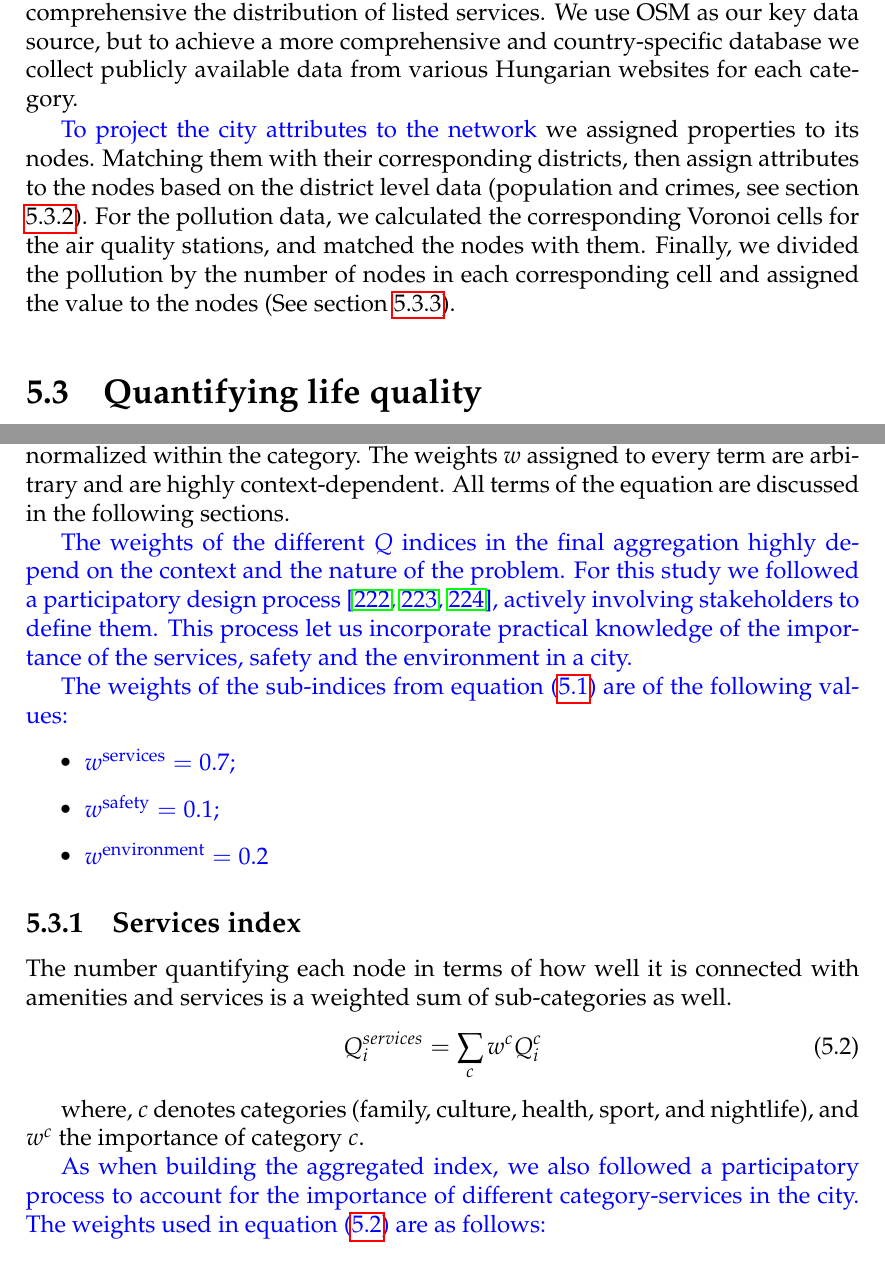
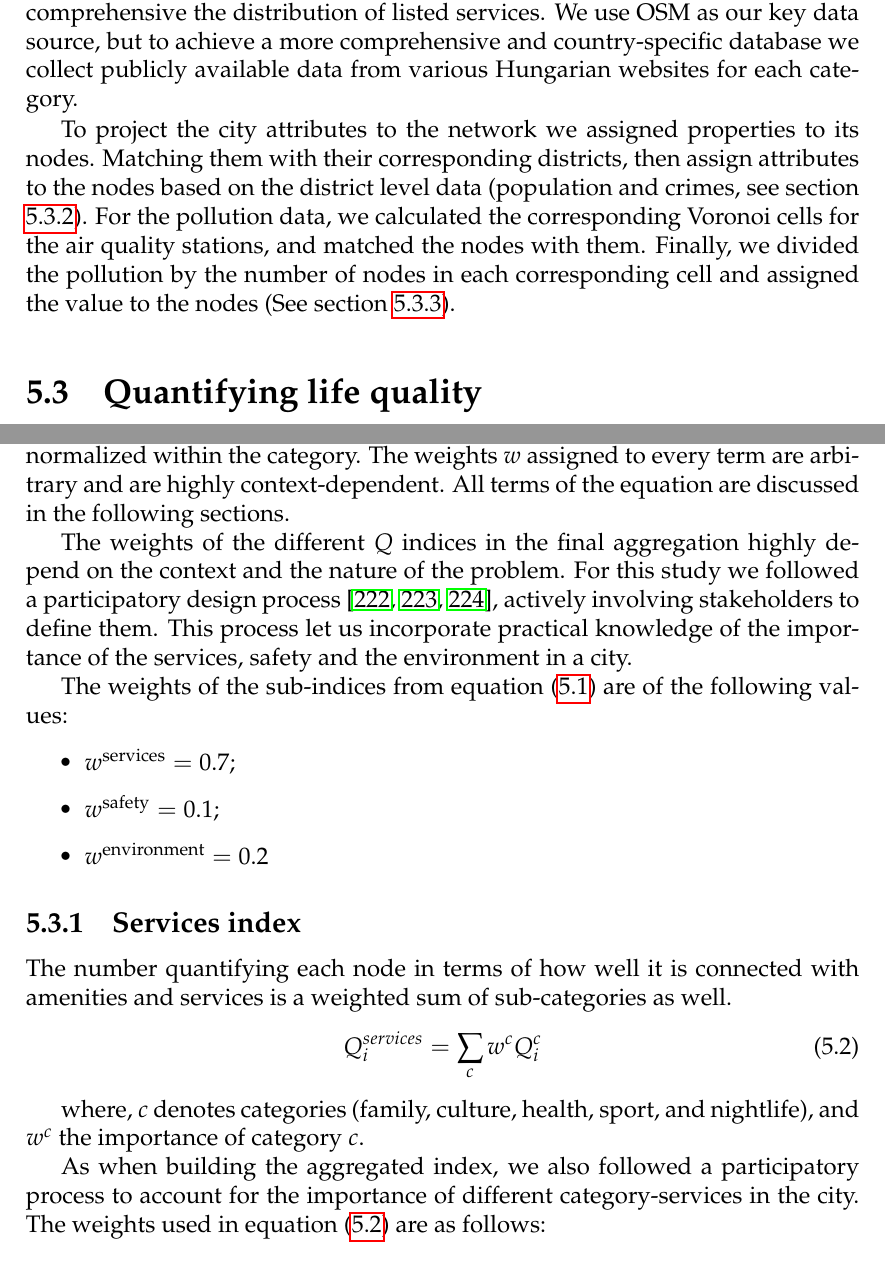
Before and after one commit to nateraluis/PhD-thesis, a LaTeX thesis (main.tex, which reads chapters_tex/lqi.tex): two parts of pages 76 and 78 of 125, joined at a grey line, cut so that both start at the same text. Compiled offline with pdfLaTeX.

Commit message:
Remove blue text

```diff
--- a/chapters_tex/lqi.tex
+++ b/chapters_tex/lqi.tex
@@ -32,7 +32,7 @@ The district-level data (population and crimes) were obtained from the Hungarian
 
 Accuracy of the Life Quality Index (LQI) model highly depends on how comprehensive the distribution of listed services. We use OSM as our key data source, but to achieve a more comprehensive and country-specific database we collect publicly available data from various Hungarian websites for each category. %(See Appendix A for databases and sources)
 
-\textcolor{blue}{To project the city attributes to the network }we assigned properties to its nodes. Matching them with their corresponding districts, then assign attributes to the nodes based on the district level data (population and crimes, see section \ref{safety}). For the pollution data, we calculated the corresponding Voronoi cells for the air quality stations, and matched the nodes with them. Finally, we divided the pollution by the number of nodes in each corresponding cell and assigned the value to the nodes (See section \ref{environment}).
+To project the city attributes to the network we assigned properties to its nodes. Matching them with their corresponding districts, then assign attributes to the nodes based on the district level data (population and crimes, see section \ref{safety}). For the pollution data, we calculated the corresponding Voronoi cells for the air quality stations, and matched the nodes with them. Finally, we divided the pollution by the number of nodes in each corresponding cell and assigned the value to the nodes (See section \ref{environment}).
 
 \begin{figure*}[ht!]
 	\centering
@@ -55,14 +55,14 @@ The final value of the index is a weighted sum, characterizing every node (inter
 In the equation $i$ represents an individual node in the network. The ``tilde'' above the $Q$ terms means that the values of the different category indices are normalized within the category. The weights $w$ assigned to every term are arbitrary and are highly context-dependent. All terms of the equation are discussed in the following sections.
 %We include the weights used for producing the results of this chapter in Appendix B.
 
-\textcolor{blue}{The weights of the different $Q$ indices in the final aggregation highly depend on the context and the nature of the problem. For this study we followed a participatory design process~\cite{kunze2011conceptual,gaziulusoy2017shifting,heitlinger2018avoiding}, actively involving stakeholders to define them. This process let us incorporate practical knowledge of the importance of the services, safety and the environment in a city.}
+The weights of the different $Q$ indices in the final aggregation highly depend on the context and the nature of the problem. For this study we followed a participatory design process~\cite{kunze2011conceptual,gaziulusoy2017shifting,heitlinger2018avoiding}, actively involving stakeholders to define them. This process let us incorporate practical knowledge of the importance of the services, safety and the environment in a city.
 
-\textcolor{blue}{The weights of the sub-indices from equation (\ref{final_Q}) are of the following values:}
+The weights of the sub-indices from equation (\ref{final_Q}) are of the following values:
 
 \begin{itemize}
-  \item \textcolor{blue}{$w^{\text{services}}=0.7$;}
-  \item \textcolor{blue}{$w^{\text{safety}}=0.1$;}
-  \item \textcolor{blue}{$w^{\text{environment}}=0.2$}
+  \item $w^{\text{services}}=0.7$;
+  \item $w^{\text{safety}}=0.1$;
+  \item $w^{\text{environment}}=0.2$
 \end{itemize}
 
 \subsection{Services index}
@@ -71,11 +71,8 @@ The number quantifying each node in terms of how well it is connected with ameni
 	Q_i^{services} =\sum_c w^c Q_i^c
 \end{equation}
 
-where, $c$ denotes categories (family, culture, health, sport, and nightlife), and $w^c$ the importance of category $c$. %(weight, see Appendix B)
+where, $c$ denotes categories (family, culture, health, sport, and nightlife), and $w^c$ the importance of category $c$.
 
-\textcolor{blue}{As when building the aggregated index, we also followed a participatory process to account for the importance of different category-services in the city. The weights used in equation (\ref{Q_services}) are as follows:}
+As when building the aggregated index, we also followed a participatory process to account for the importance of different category-services in the city. The weights used in equation (\ref{Q_services}) are as follows:
 
 \begin{itemize}
-  \item \textcolor{blue}{$w^{\text{family}}= 0.3$;}
-  \item \textcolor{blue}{$w^{\text{health}}= 0.3$;}
-  \item \textcolor{blue}{$w^{\text{culture}} = 0.15$;}
@@ -83,0 +81 @@ where, $c$ denotes categories (family, culture, health, sport, and nightlife), a
+  \item $w^{\text{culture}} = 0.15$;
```
Also changed, not shown: chapters_tex/lqi.tex (10 more changed lines), 2 other files.
